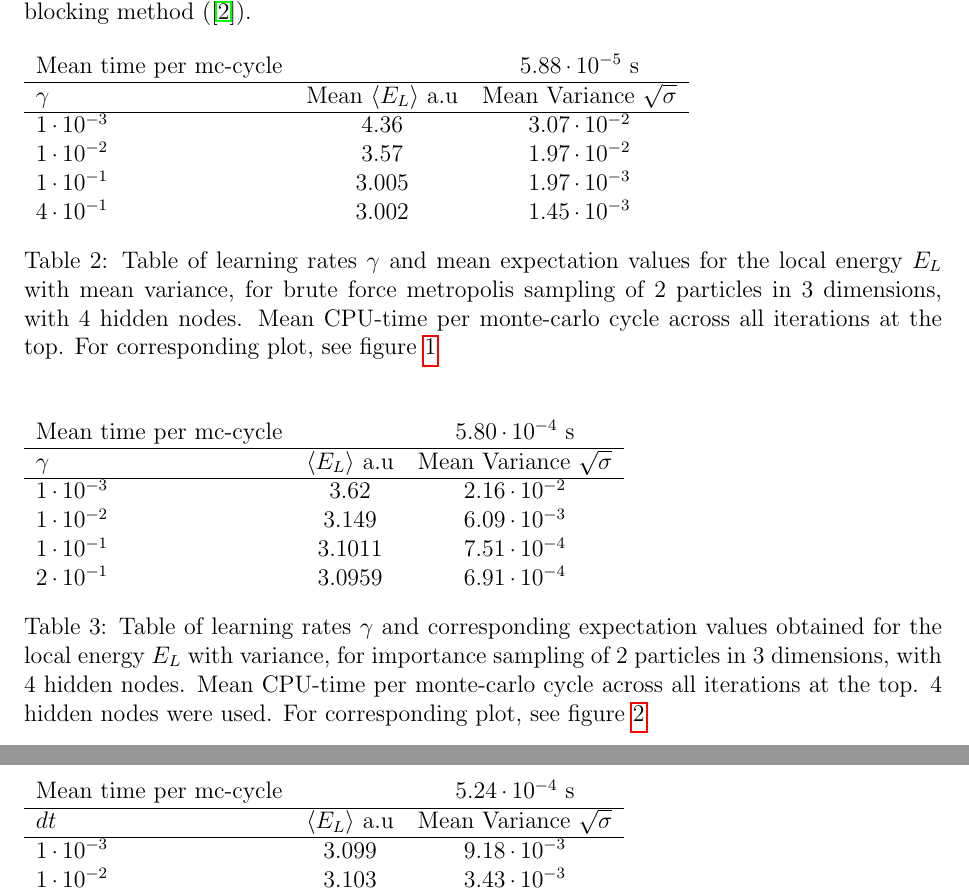
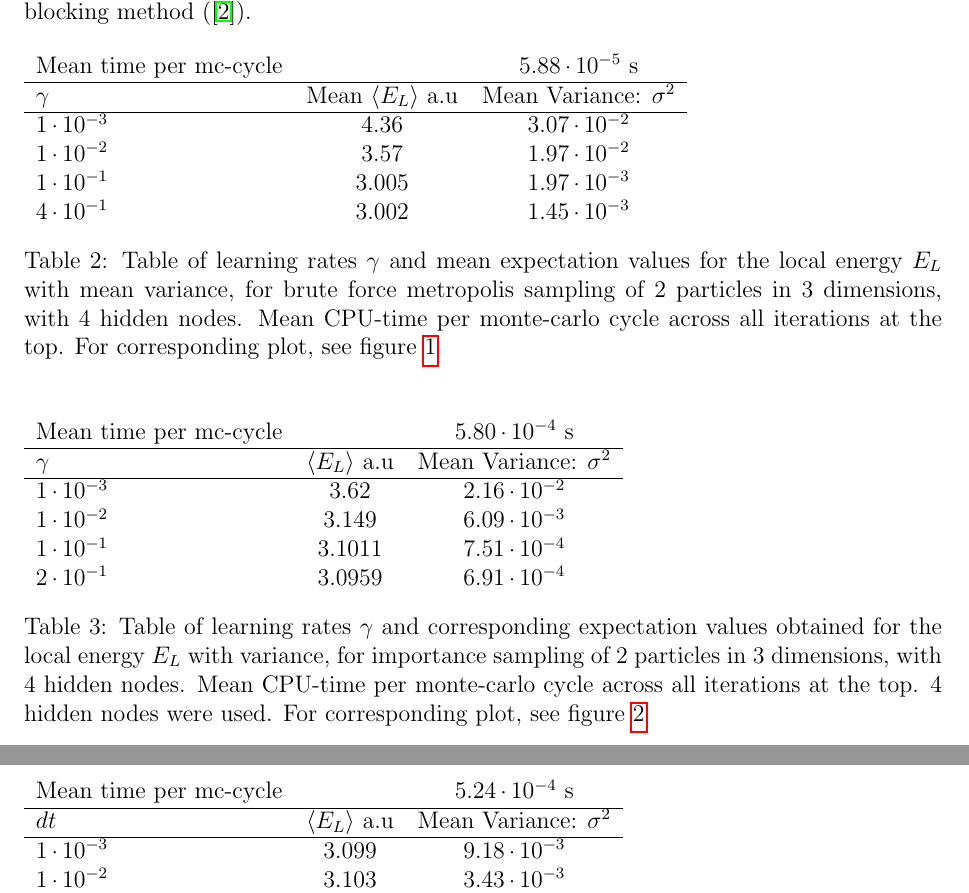
Before and after one commit to KariEriksen/comp_phys_2, a LaTeX paper (project_2/report/main.tex, which reads project_2/report/results.tex): two parts of pages 14 and 15 of 33, joined at a grey line, cut so that both start at the same text. Compiled offline with pdfLaTeX.

Commit message:
fixed variance nonsense

```diff
--- a/project_2/report/results.tex
+++ b/project_2/report/results.tex
@@ -25,7 +25,7 @@ Mean variance and data analysis was produced using the blocking method (\cite{Le
 \begin{tabular}{l c c}
 	Mean time per mc-cycle & &$5.88\cdot10^{-5}$ s \\
 	\hline
-	$\gamma$ & Mean $\expect{E_L}$ a.u & Mean Variance $\sqrt{\sigma}$\\
+	$\gamma$ & Mean $\expect{E_L}$ a.u & Mean Variance: $\sigma^2$\\
 	\hline
 	$1\cdot10^{-3}$ & $4.36$ & $3.07\cdot10^{-2}$ \\
 	$1\cdot10^{-2}$ & $3.57$ & $1.97\cdot10^{-2}$ \\
@@ -51,7 +51,7 @@ Mean variance and data analysis was produced using the blocking method (\cite{Le
 \begin{tabular}{l c c}
 	Mean time per mc-cycle & &$5.80\cdot10^{-4}$ s \\
 	\hline
-	$\gamma$ & $\expect{E_L}$ a.u & Mean Variance $\sqrt{\sigma}$\\
+	$\gamma$ & $\expect{E_L}$ a.u & Mean Variance: $\sigma^2$\\
 	\hline
 	$1\cdot10^{-3}$ & $3.62$ & $2.16\cdot10^{-2}$ \\
 	$1\cdot10^{-2}$ & $3.149$ & $6.09\cdot10^{-3}$ \\
@@ -77,7 +77,7 @@ Mean variance and data analysis was produced using the blocking method (\cite{Le
 \begin{tabular}{l c c}
 	Mean time per mc-cycle & & $5.24\cdot10^{-4}$ s \\
 	\hline
-	$dt$ & $\expect{E_L}$ a.u & Mean Variance $\sqrt{\sigma}$\\
+	$dt$ & $\expect{E_L}$ a.u & Mean Variance: $\sigma^2$\\
 	\hline
 	$1\cdot10^{-3}$ & $3.099$ & $9.18\cdot10^{-3}$ \\
 	$1\cdot10^{-2}$ & $3.103$ & $3.43\cdot10^{-3}$ \\
```
